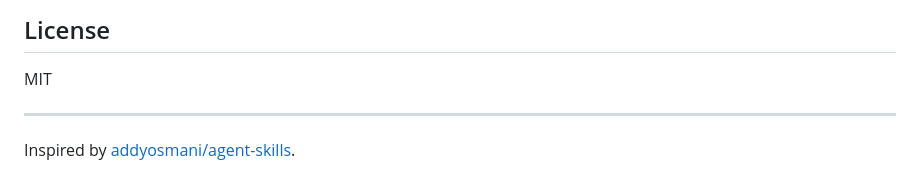
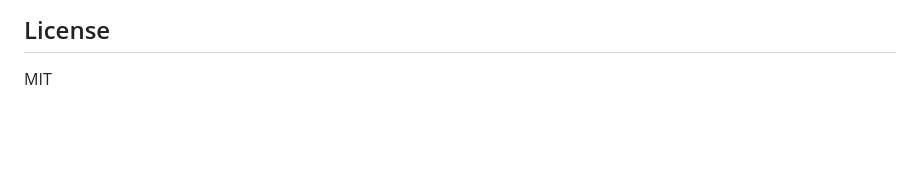
Before and after one commit to vaquarkhan/Fullstack-development-agent-skills, a Markdown page: README.md, the part around the change. GitHub-like rendering; blank space fills up the shorter version.

Commit message:
Remove attribution line from README

```diff
--- a/README.md
+++ b/README.md
@@ -500,7 +500,3 @@ See `docs/skill-anatomy.md` for required skill structure and quality gates.
 ## License
 
 MIT
-
----
-
-Inspired by [addyosmani/agent-skills](https://github.com/addyosmani/agent-skills).
```
